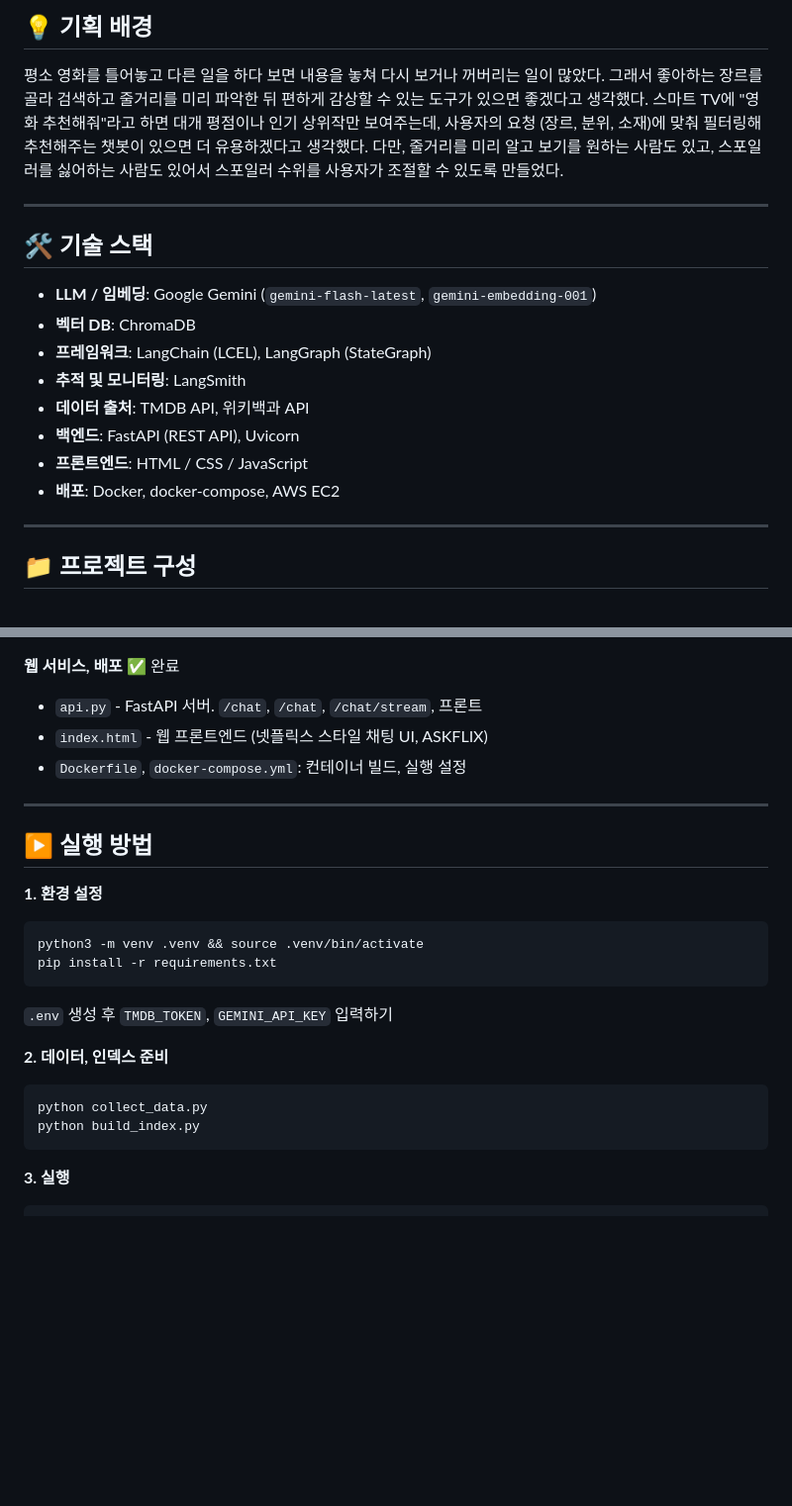
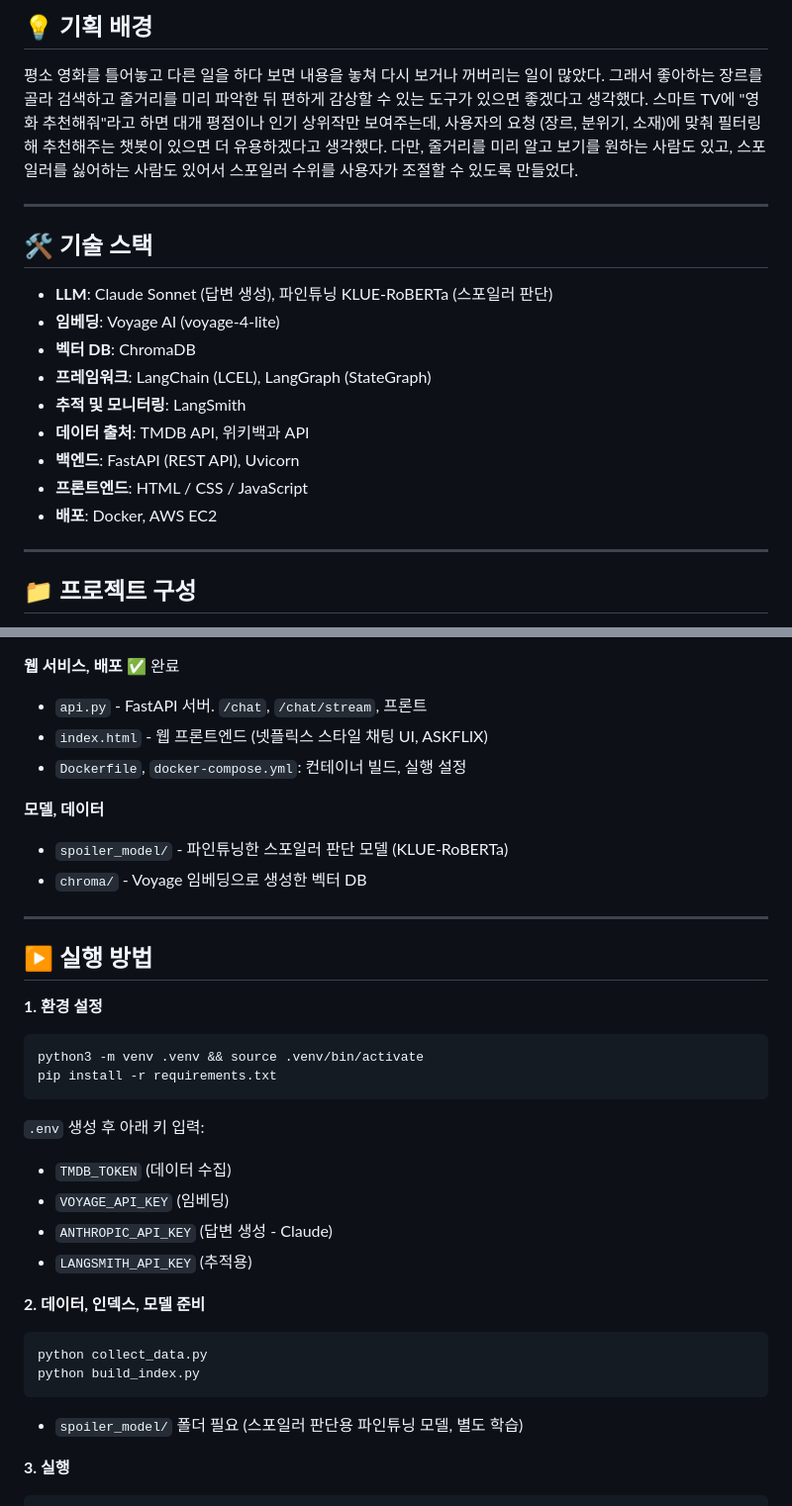
Before and after one commit to 100-hours-a-week/KTB4-Sophia-AI, a Markdown page: movie_rag_chatbot/README.md, 2 parts joined by grey strips. Shown at 99% size. GitHub-like rendering; blank space fills up the shorter version.

Commit message:
docs: readme에 파인튜닝 모델, 임베딩 모델 수정 반영

````diff
--- a/movie_rag_chatbot/README.md
+++ b/movie_rag_chatbot/README.md
@@ -8,21 +8,22 @@
 
 평소 영화를 틀어놓고 다른 일을 하다 보면 내용을 놓쳐 다시 보거나 꺼버리는 일이 많았다.
 그래서 좋아하는 장르를 골라 검색하고 줄거리를 미리 파악한 뒤 편하게 감상할 수 있는 도구가 있으면 좋겠다고 생각했다.
-스마트 TV에 "영화 추천해줘"라고 하면 대개 평점이나 인기 상위작만 보여주는데, 사용자의 요청 (장르, 분위, 소재)에 맞춰 필터링해 추천해주는 챗봇이 있으면 더 유용하겠다고 생각했다.
+스마트 TV에 "영화 추천해줘"라고 하면 대개 평점이나 인기 상위작만 보여주는데, 사용자의 요청 (장르, 분위기, 소재)에 맞춰 필터링해 추천해주는 챗봇이 있으면 더 유용하겠다고 생각했다.
 다만, 줄거리를 미리 알고 보기를 원하는 사람도 있고, 스포일러를 싫어하는 사람도 있어서 스포일러 수위를 사용자가 조절할 수 있도록 만들었다.
 
 ---
 
 ## 🛠️ 기술 스택
 
-- **LLM / 임베딩**: Google Gemini (`gemini-flash-latest`, `gemini-embedding-001`)
+- **LLM**: Claude Sonnet (답변 생성), 파인튜닝 KLUE-RoBERTa (스포일러 판단)
+- **임베딩**: Voyage AI (voyage-4-lite)
 - **벡터 DB**: ChromaDB
 - **프레임워크**: LangChain (LCEL), LangGraph (StateGraph)
 - **추적 및 모니터링**: LangSmith
 - **데이터 출처**: TMDB API, 위키백과 API
 - **백엔드**: FastAPI (REST API), Uvicorn
 - **프론트엔드**: HTML / CSS / JavaScript
-- **배포**: Docker, docker-compose, AWS EC2
+- **배포**: Docker, AWS EC2
 
 ---
 
@@ -42,9 +43,13 @@
 - `rag_langgraph.py`, `app_langgraph.py`: LangGraph (메인 버전)
 
 **웹 서비스, 배포** ✅ 완료
-- `api.py` - FastAPI 서버. `/chat`, `/chat`, `/chat/stream`, 프론트
+- `api.py` - FastAPI 서버. `/chat`, `/chat/stream`, 프론트
 - `index.html` - 웹 프론트엔드 (넷플릭스 스타일 채팅 UI, ASKFLIX)
 -  `Dockerfile`, `docker-compose.yml`: 컨테이너 빌드, 실행 설정
+
+**모델, 데이터**
+- `spoiler_model/` - 파인튜닝한 스포일러 판단 모델 (KLUE-RoBERTa)
+- `chroma/` - Voyage 임베딩으로 생성한 벡터 DB
 
 ---
 
@@ -55,13 +60,18 @@
 python3 -m venv .venv && source .venv/bin/activate
 pip install -r requirements.txt
 ```
-`.env` 생성 후 `TMDB_TOKEN`, `GEMINI_API_KEY` 입력하기
+`.env` 생성 후 아래 키 입력:
+- `TMDB_TOKEN` (데이터 수집)
+- `VOYAGE_API_KEY` (임베딩)
+- `ANTHROPIC_API_KEY` (답변 생성 - Claude)
+- `LANGSMITH_API_KEY` (추적용)
 
-**2. 데이터, 인덱스 준비**
+**2. 데이터, 인덱스, 모델 준비**
 ```bash
 python collect_data.py
 python build_index.py
 ```
+- `spoiler_model/` 폴더 필요 (스포일러 판단용 파인튜닝 모델, 별도 학습)
 
 **3. 실행**
 ```bash
````
